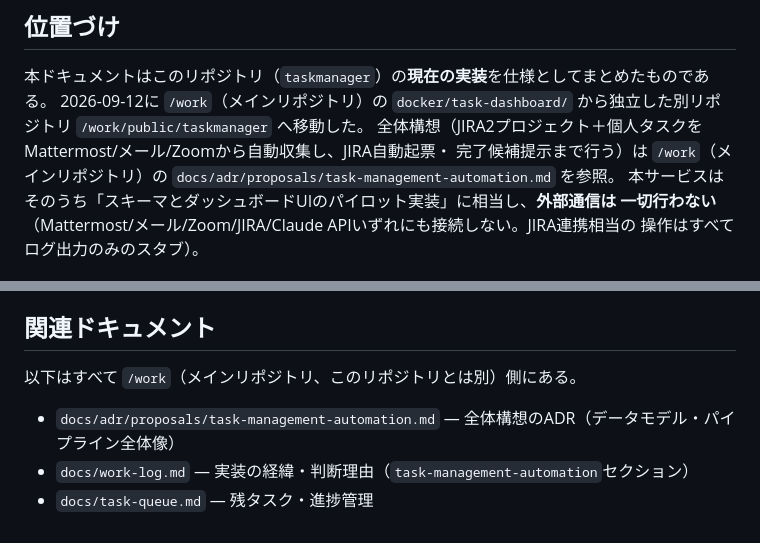
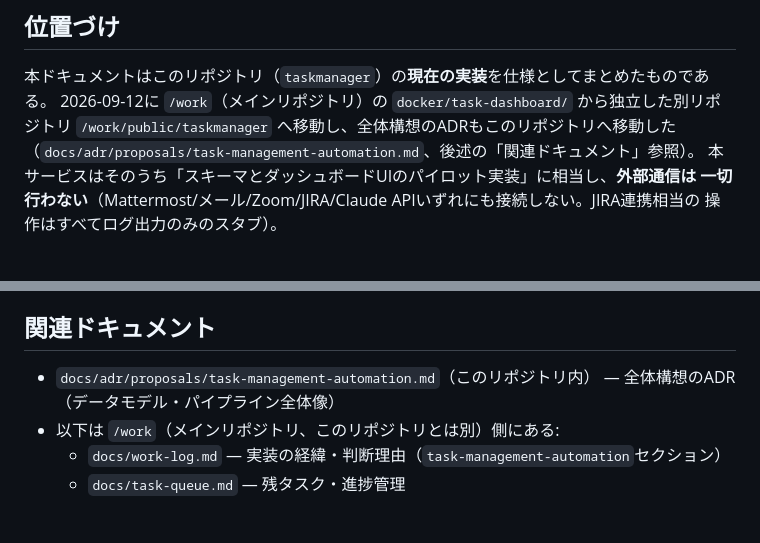
Before and after one commit to s-ono-123456/taskmanager, a Markdown page: docs/design.md, 2 parts joined by grey strips. Drawn GitHub-style.

```diff
--- a/docs/design.md
+++ b/docs/design.md
@@ -4,10 +4,8 @@
 
 本ドキュメントはこのリポジトリ（`taskmanager`）の**現在の実装**を仕様としてまとめたものである。
 2026-09-12に `/work`（メインリポジトリ）の `docker/task-dashboard/` から独立した別リポジトリ
-`/work/public/taskmanager` へ移動した。
-全体構想（JIRA2プロジェクト＋個人タスクをMattermost/メール/Zoomから自動収集し、JIRA自動起票・
-完了候補提示まで行う）は `/work`（メインリポジトリ）の
-`docs/adr/proposals/task-management-automation.md` を参照。
+`/work/public/taskmanager` へ移動し、全体構想のADRもこのリポジトリへ移動した
+（`docs/adr/proposals/task-management-automation.md`、後述の「関連ドキュメント」参照）。
 本サービスはそのうち「スキーマとダッシュボードUIのパイロット実装」に相当し、**外部通信は
 一切行わない**（Mattermost/メール/Zoom/JIRA/Claude APIいずれにも接続しない。JIRA連携相当の
 操作はすべてログ出力のみのスタブ）。
@@ -168,8 +166,8 @@ JS側もフレームワークなし（素のDOM操作・HTML5 Drag and Drop API
 
 ## 関連ドキュメント
 
-以下はすべて `/work`（メインリポジトリ、このリポジトリとは別）側にある。
-
-- `docs/adr/proposals/task-management-automation.md` — 全体構想のADR（データモデル・パイプライン全体像）
-- `docs/work-log.md` — 実装の経緯・判断理由（`task-management-automation`セクション）
-- `docs/task-queue.md` — 残タスク・進捗管理
+- `docs/adr/proposals/task-management-automation.md`（このリポジトリ内） — 全体構想のADR
+  （データモデル・パイプライン全体像）
+- 以下は `/work`（メインリポジトリ、このリポジトリとは別）側にある:
+  - `docs/work-log.md` — 実装の経緯・判断理由（`task-management-automation`セクション）
+  - `docs/task-queue.md` — 残タスク・進捗管理
```
Also changed, not shown: CLAUDE.md (added, +72 -0 lines), 1 other file.
